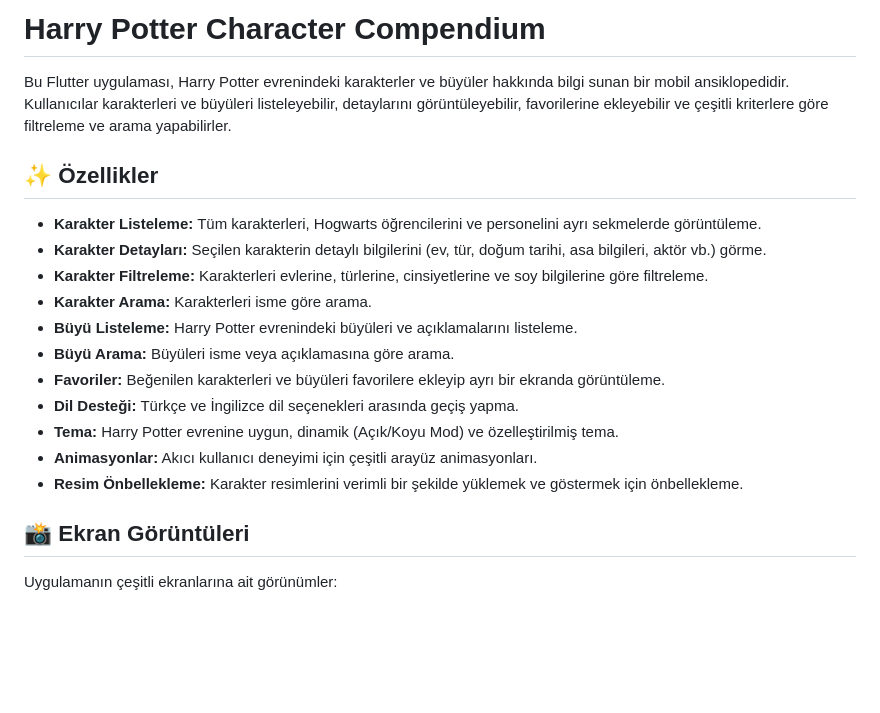
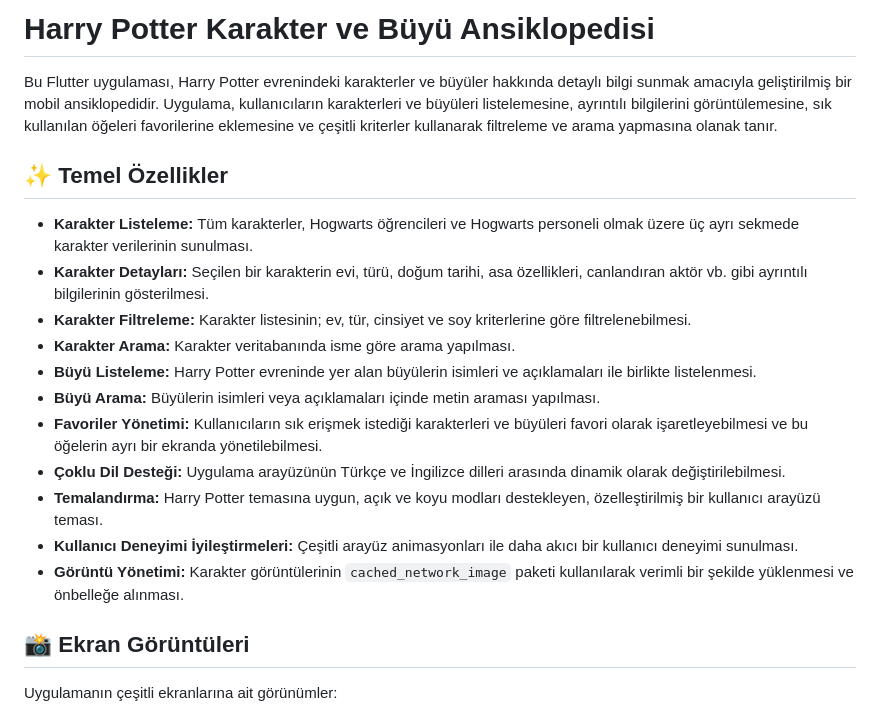
Before and after one commit to ernklyc/harry_potter_character_compendium, a Markdown page: README.md, the part around one of its changes. Rendered like a GitHub page; blank space fills up the shorter version.

```diff
--- a/README.md
+++ b/README.md
@@ -1,20 +1,20 @@
-# Harry Potter Character Compendium
+# Harry Potter Karakter ve Büyü Ansiklopedisi
 
-Bu Flutter uygulaması, Harry Potter evrenindeki karakterler ve büyüler hakkında bilgi sunan bir mobil ansiklopedidir. Kullanıcılar karakterleri ve büyüleri listeleyebilir, detaylarını görüntüleyebilir, favorilerine ekleyebilir ve çeşitli kriterlere göre filtreleme ve arama yapabilirler.
+Bu Flutter uygulaması, Harry Potter evrenindeki karakterler ve büyüler hakkında detaylı bilgi sunmak amacıyla geliştirilmiş bir mobil ansiklopedidir. Uygulama, kullanıcıların karakterleri ve büyüleri listelemesine, ayrıntılı bilgilerini görüntülemesine, sık kullanılan öğeleri favorilerine eklemesine ve çeşitli kriterler kullanarak filtreleme ve arama yapmasına olanak tanır.
 
-## ✨ Özellikler
+## ✨ Temel Özellikler
 
-*   **Karakter Listeleme:** Tüm karakterleri, Hogwarts öğrencilerini ve personelini ayrı sekmelerde görüntüleme.
-*   **Karakter Detayları:** Seçilen karakterin detaylı bilgilerini (ev, tür, doğum tarihi, asa bilgileri, aktör vb.) görme.
-*   **Karakter Filtreleme:** Karakterleri evlerine, türlerine, cinsiyetlerine ve soy bilgilerine göre filtreleme.
-*   **Karakter Arama:** Karakterleri isme göre arama.
-*   **Büyü Listeleme:** Harry Potter evrenindeki büyüleri ve açıklamalarını listeleme.
-*   **Büyü Arama:** Büyüleri isme veya açıklamasına göre arama.
-*   **Favoriler:** Beğenilen karakterleri ve büyüleri favorilere ekleyip ayrı bir ekranda görüntüleme.
-*   **Dil Desteği:** Türkçe ve İngilizce dil seçenekleri arasında geçiş yapma.
-*   **Tema:** Harry Potter evrenine uygun, dinamik (Açık/Koyu Mod) ve özelleştirilmiş tema.
-*   **Animasyonlar:** Akıcı kullanıcı deneyimi için çeşitli arayüz animasyonları.
-*   **Resim Önbellekleme:** Karakter resimlerini verimli bir şekilde yüklemek ve göstermek için önbellekleme.
+*   **Karakter Listeleme:** Tüm karakterler, Hogwarts öğrencileri ve Hogwarts personeli olmak üzere üç ayrı sekmede karakter verilerinin sunulması.
+*   **Karakter Detayları:** Seçilen bir karakterin evi, türü, doğum tarihi, asa özellikleri, canlandıran aktör vb. gibi ayrıntılı bilgilerinin gösterilmesi.
+*   **Karakter Filtreleme:** Karakter listesinin; ev, tür, cinsiyet ve soy kriterlerine göre filtrelenebilmesi.
+*   **Karakter Arama:** Karakter veritabanında isme göre arama yapılması.
+*   **Büyü Listeleme:** Harry Potter evreninde yer alan büyülerin isimleri ve açıklamaları ile birlikte listelenmesi.
+*   **Büyü Arama:** Büyülerin isimleri veya açıklamaları içinde metin araması yapılması.
+*   **Favoriler Yönetimi:** Kullanıcıların sık erişmek istediği karakterleri ve büyüleri favori olarak işaretleyebilmesi ve bu öğelerin ayrı bir ekranda yönetilebilmesi.
+*   **Çoklu Dil Desteği:** Uygulama arayüzünün Türkçe ve İngilizce dilleri arasında dinamik olarak değiştirilebilmesi.
+*   **Temalandırma:** Harry Potter temasına uygun, açık ve koyu modları destekleyen, özelleştirilmiş bir kullanıcı arayüzü teması.
+*   **Kullanıcı Deneyimi İyileştirmeleri:** Çeşitli arayüz animasyonları ile daha akıcı bir kullanıcı deneyimi sunulması.
+*   **Görüntü Yönetimi:** Karakter görüntülerinin `cached_network_image` paketi kullanılarak verimli bir şekilde yüklenmesi ve önbelleğe alınması.
 
 ## 📸 Ekran Görüntüleri
 
```
Also changed, not shown: other parts of README.md (+29 -46 lines).
